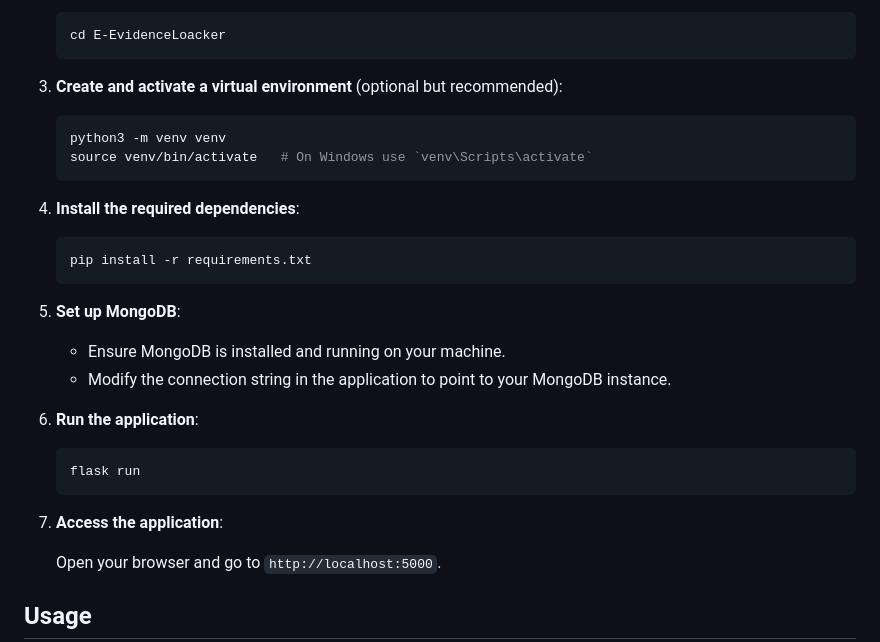
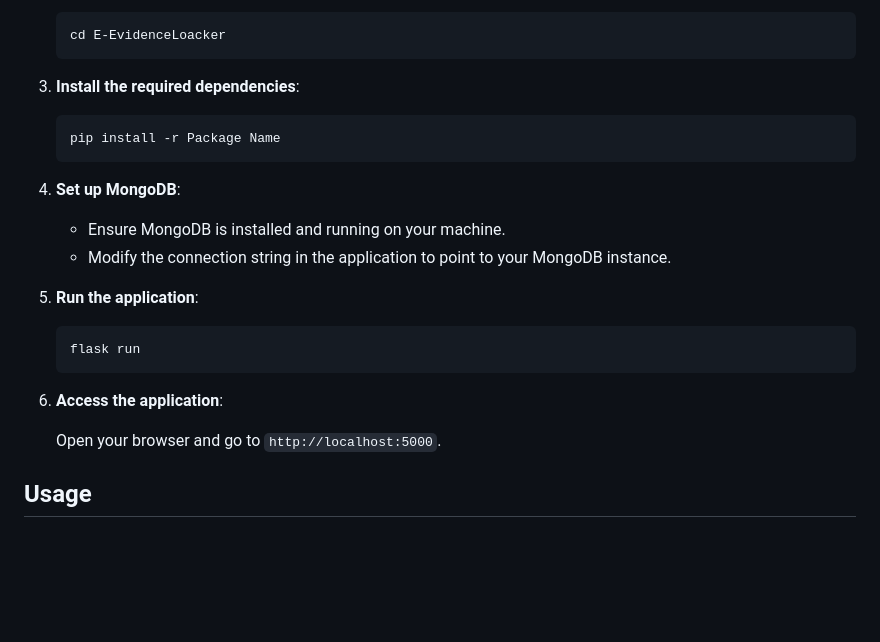
Before and after one commit to ArjunPraja/E-EvidenceLoacker, a Markdown page: README.md, the part around the change. Drawn GitHub-style; blank space fills up the shorter version.

````diff
--- a/README.md
+++ b/README.md
@@ -59,31 +59,24 @@ To run this project locally, follow these steps:
    cd E-EvidenceLoacker
    ```
 
-3. **Create and activate a virtual environment** (optional but recommended):
+3. **Install the required dependencies**:
 
    ```bash
-   python3 -m venv venv
-   source venv/bin/activate   # On Windows use `venv\Scripts\activate`
+   pip install -r Package Name
    ```
 
-4. **Install the required dependencies**:
-
-   ```bash
-   pip install -r requirements.txt
-   ```
-
-5. **Set up MongoDB**:
+4. **Set up MongoDB**:
 
    - Ensure MongoDB is installed and running on your machine.
    - Modify the connection string in the application to point to your MongoDB instance.
 
-6. **Run the application**:
+5. **Run the application**:
 
    ```bash
    flask run
    ```
 
-7. **Access the application**:
+6. **Access the application**:
 
    Open your browser and go to `http://localhost:5000`.
 
````
